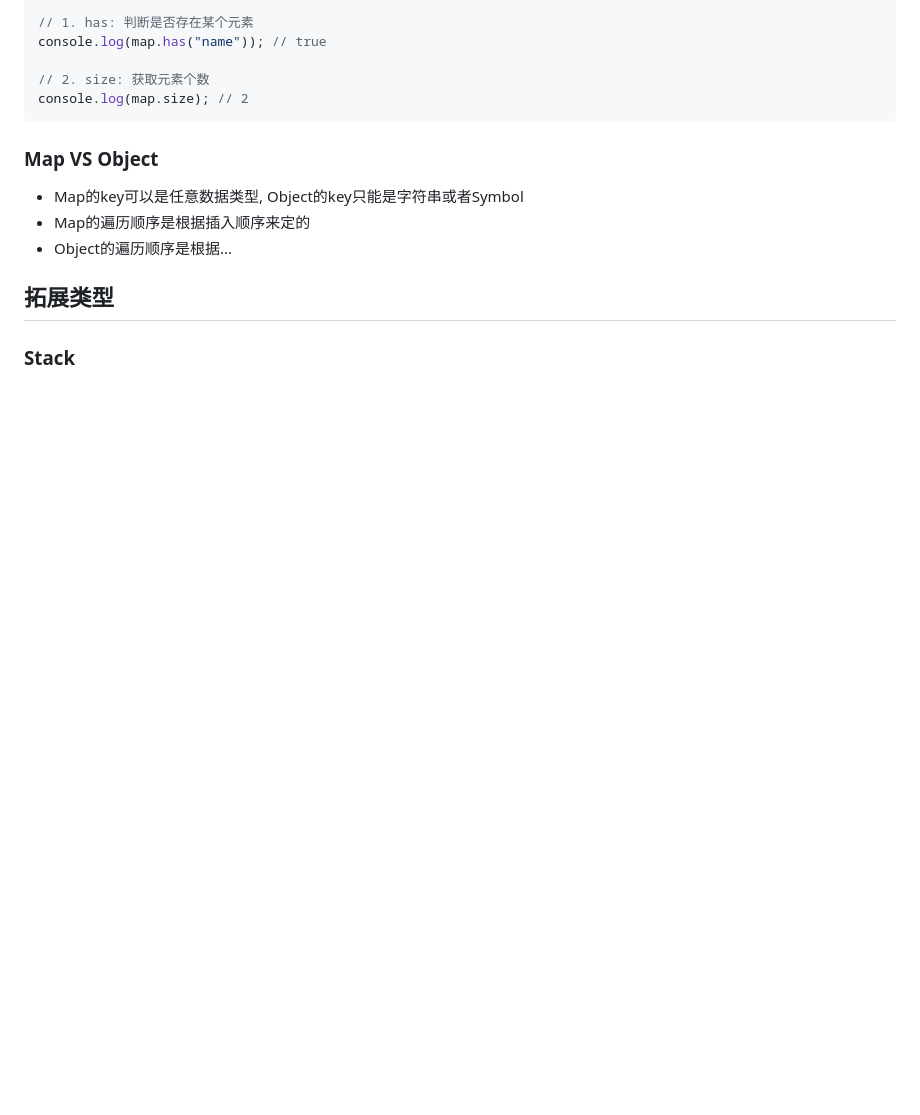
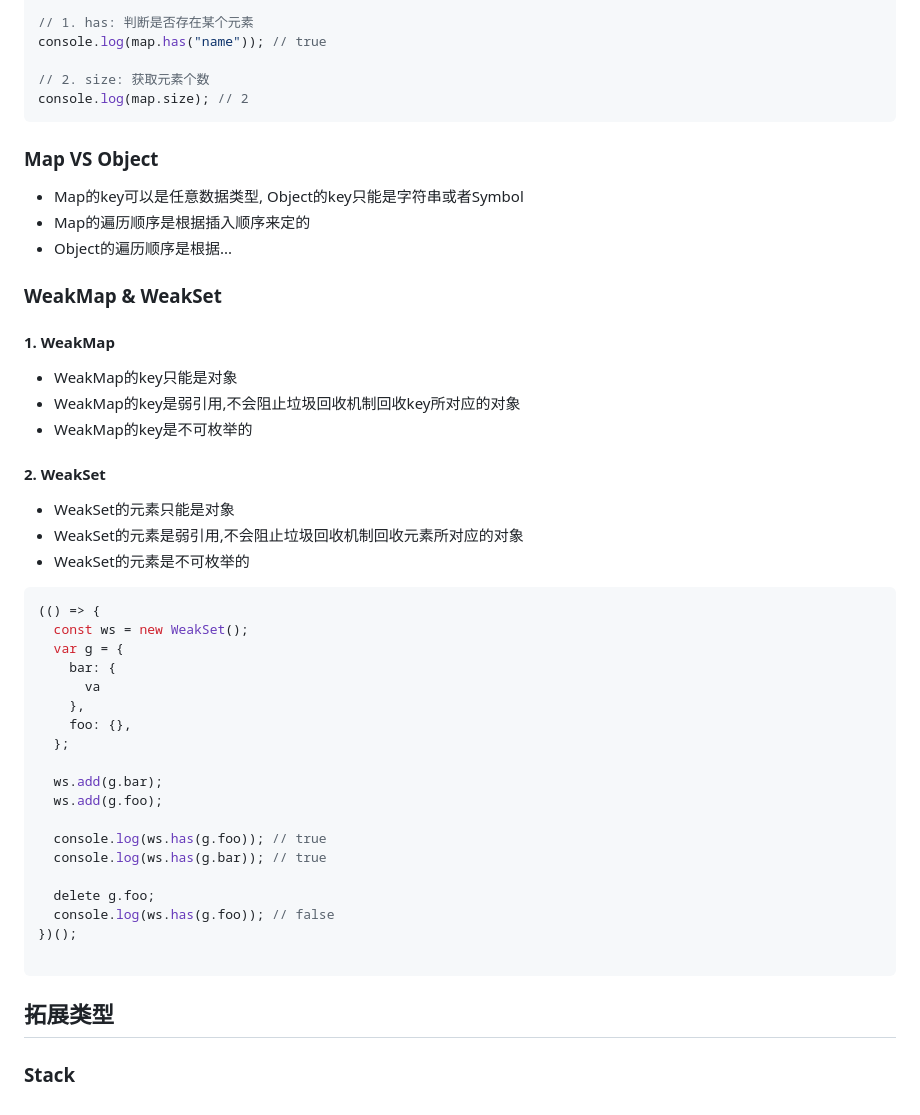
Before and after one commit to 3000-codes/data_structure_in_js, a Markdown page: README.md, the part around the change. Rendered like a GitHub page; blank space fills up the shorter version.

Commit message:
docs: WeakMap & WeakSet

````diff
--- a/README.md
+++ b/README.md
@@ -372,6 +372,43 @@ console.log(map.size); // 2
 + Map的遍历顺序是根据插入顺序来定的
 + Object的遍历顺序是根据...
 
+### WeakMap & WeakSet
+
+#### 1. WeakMap
+
++ WeakMap的key只能是对象
++ WeakMap的key是弱引用,不会阻止垃圾回收机制回收key所对应的对象
++ WeakMap的key是不可枚举的
+
+#### 2. WeakSet
+
++ WeakSet的元素只能是对象
++ WeakSet的元素是弱引用,不会阻止垃圾回收机制回收元素所对应的对象
++ WeakSet的元素是不可枚举的
+
+```javascript
+(() => {
+  const ws = new WeakSet();
+  var g = {
+    bar: {
+      va
+    },
+    foo: {},
+  };
+
+  ws.add(g.bar);
+  ws.add(g.foo);
+
+  console.log(ws.has(g.foo)); // true
+  console.log(ws.has(g.bar)); // true
+
+  delete g.foo;
+  console.log(ws.has(g.foo)); // false
+})();
+
+```
+
+
 ## 拓展类型
 
 ### Stack
````
